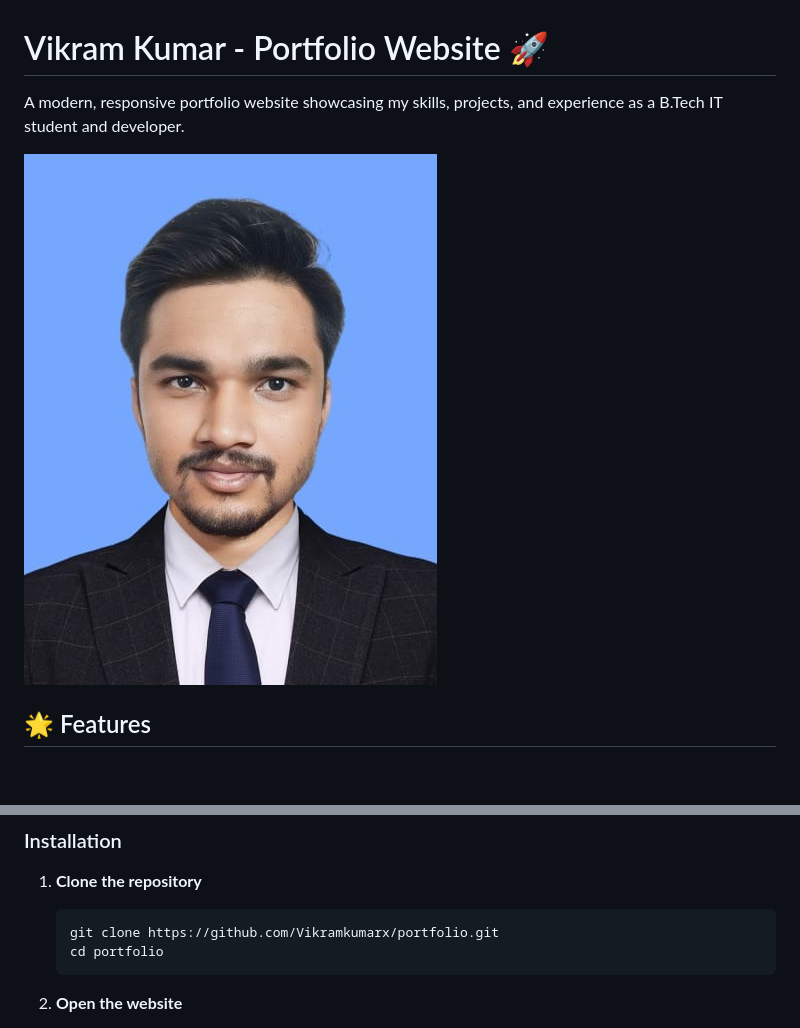
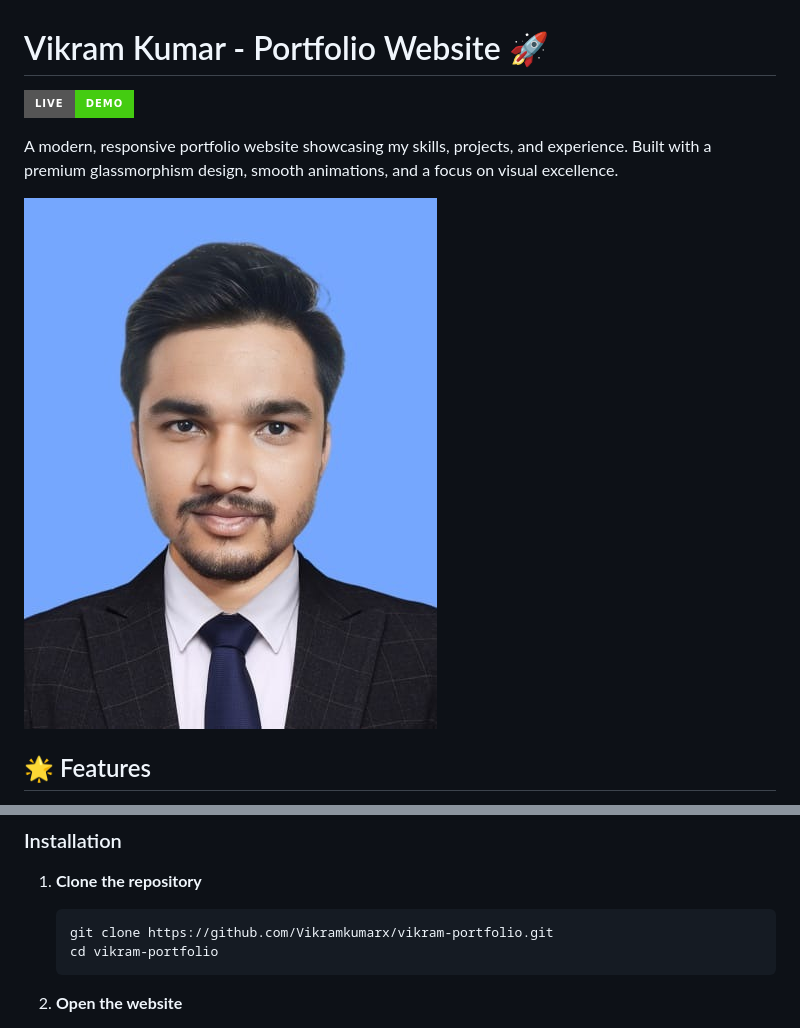
Before and after one commit to Vikramkumarx/Vikram-portfolio, a Markdown page: README.md, 2 parts joined by grey strips. GitHub-like rendering; badges without logos; blank space fills up the shorter version.

Commit message:
Update: Enhanced README with Live Demo and correct links

````diff
--- a/README.md
+++ b/README.md
@@ -1,8 +1,10 @@
 # Vikram Kumar - Portfolio Website 🚀
 
-A modern, responsive portfolio website showcasing my skills, projects, and experience as a B.Tech IT student and developer.
+[![Live Demo](https://img.shields.io/badge/Live-Demo-brightgreen?style=for-the-badge)](https://vikram-portfolio-pro.vercel.app)
 
-![Portfolio Preview](assets/profile.png)
+A modern, responsive portfolio website showcasing my skills, projects, and experience. Built with a premium glassmorphism design, smooth animations, and a focus on visual excellence.
+
+![Portfolio Preview](assets/about.png)
 
 ## 🌟 Features
 
@@ -50,8 +52,8 @@ vikram-portfolio/
 
 1. **Clone the repository**
    ```bash
-   git clone https://github.com/Vikramkumarx/portfolio.git
-   cd portfolio
+   git clone https://github.com/Vikramkumarx/vikram-portfolio.git
+   cd vikram-portfolio
    ```
 
 2. **Open the website**
````
